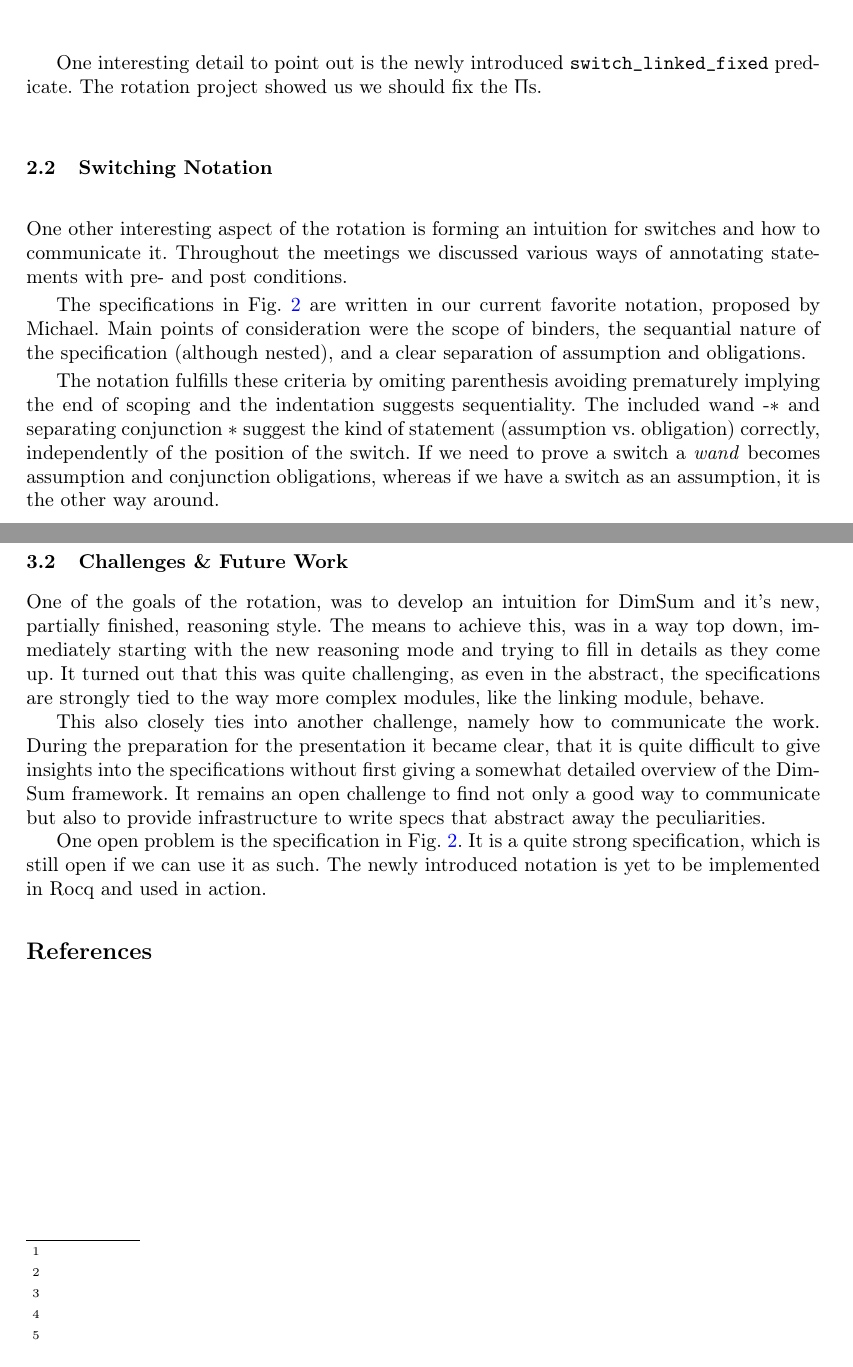
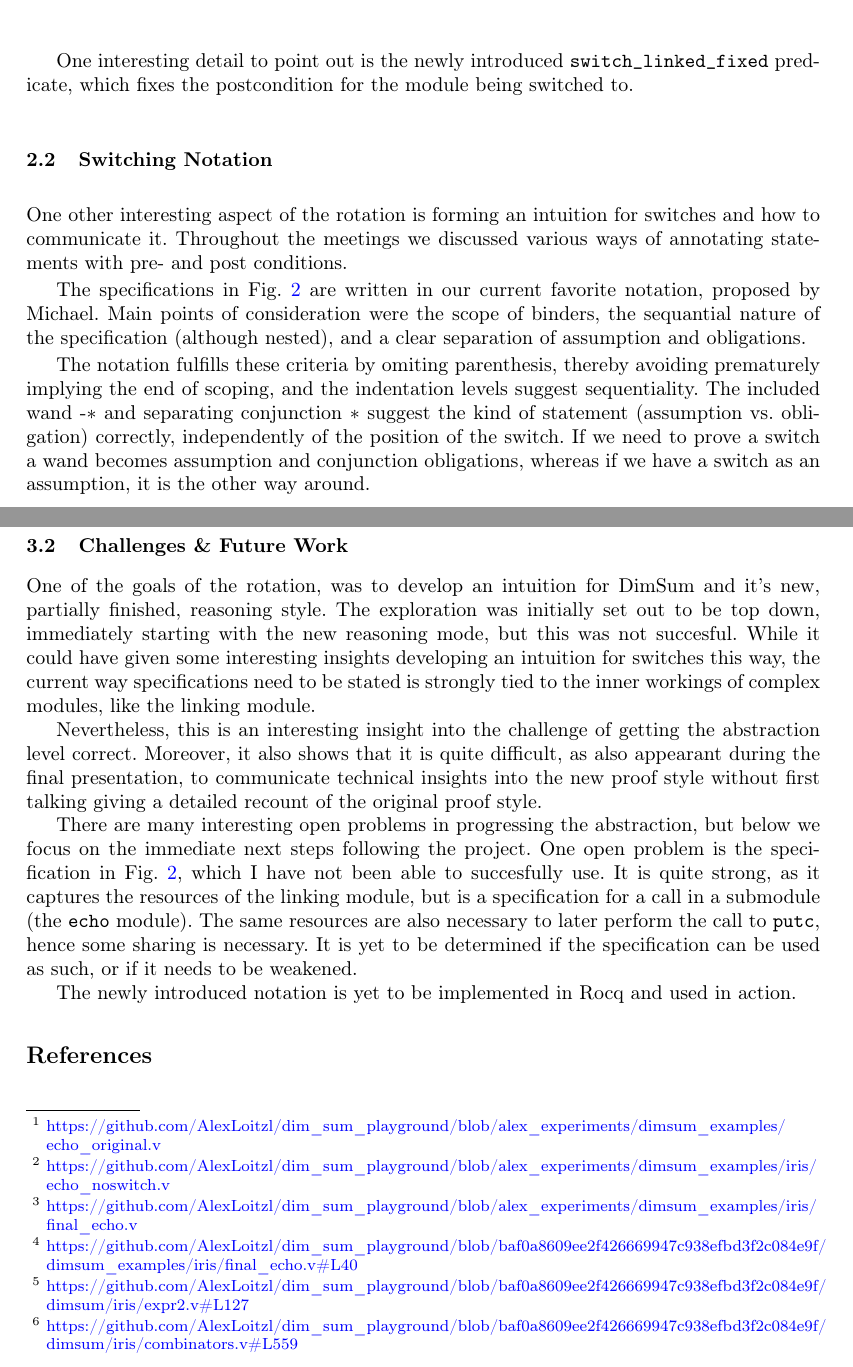
Before and after one commit to AlexLoitzl/rotation_presentation, a LaTeX thesis (report/report.tex): two parts of pages 3 and 4 of 4, joined at a grey line, cut so that both start at the same text. Compiled offline with pdfLaTeX.

Commit message:
Finish report

```diff
--- a/report/report.tex
+++ b/report/report.tex
@@ -208,7 +208,7 @@ The main challenge is writing a fully modular specification, i.e., stating speci
   \label{fig:specs}
 \end{figure}
 
-One interesting detail to point out is the newly introduced \texttt{switch\_linked\_fixed} predicate. The rotation project showed us we should fix the $\Pi$s.
+One interesting detail to point out is the newly introduced \texttt{switch\_linked\_fixed} predicate, which fixes the postcondition for the module being switched to.
 
 \subsection{Switching Notation}
 
@@ -217,8 +217,8 @@ One other interesting aspect of the rotation is forming an intuition for switche
 The specifications in \cref{fig:specs} are written in our current favorite notation, proposed by Michael.
 Main points of consideration were the scope of binders, the sequantial nature of the specification (although nested), and a clear separation of assumption and obligations.
 
-The notation fulfills these criteria by omiting parenthesis avoiding prematurely implying the end of scoping and the indentation suggests sequentiality. The included wand -$\ast$ and separating conjunction $\ast$ suggest the kind of statement (assumption vs. obligation) correctly, independently of the position of the switch.
-If we need to prove a switch a \emph{wand} becomes assumption and conjunction obligations, whereas if we have a switch as an assumption, it is the other way around.
+The notation fulfills these criteria by omiting parenthesis, thereby avoiding prematurely implying the end of scoping, and the indentation levels suggest sequentiality. The included wand -$\ast$ and separating conjunction $\ast$ suggest the kind of statement (assumption vs. obligation) correctly, independently of the position of the switch.
+If we need to prove a switch a wand becomes assumption and conjunction obligations, whereas if we have a switch as an assumption, it is the other way around.
 
 \section{Discussion}
 
@@ -226,20 +226,23 @@ The rotation was of a quite explorative nature and there are still many open pro
 
 \subsection{Outcome}
 
-First focusing on the concrete outcomes, we succesfully proved the refinement stated in \cref{sec:proj} in the original proof style of DimSum\footnote{}, and both a monolothic\footnote{} and a partially modular\footnote{} proof with the new Hoare-style reasoning.
+First focusing on the concrete outcomes, we succesfully proved the refinement stated in \cref{sec:proj} in the original proof style of DimSum\footnote{\url{https://github.com/AlexLoitzl/dim_sum_playground/blob/alex_experiments/dimsum_examples/echo_original.v}}, and both a monolothic\footnote{\url{https://github.com/AlexLoitzl/dim_sum_playground/blob/alex_experiments/dimsum_examples/iris/echo_noswitch.v}} and a partially modular\footnote{\url{https://github.com/AlexLoitzl/dim_sum_playground/blob/alex_experiments/dimsum_examples/iris/final_echo.v}} proof with the new Hoare-style reasoning.
 
-Additionally, we developed a new lemma, allowing for simpler reasoning with the \texttt{TCallRet} operation\footnote{}, specified new definition for switching to known modules\footnote{} and developed new abstract postconditions for abstracting over the the state of the linking module\footnote{}.
+Additionally, we developed a new lemma, allowing for simpler reasoning with the \texttt{TCallRet} operation\footnote{\url{https://github.com/AlexLoitzl/dim_sum_playground/blob/baf0a8609ee2f426669947c938efbd3f2c084e9f/dimsum_examples/iris/final_echo.v\#L40}}, specified new definition for switching to known modules\footnote{\url{https://github.com/AlexLoitzl/dim_sum_playground/blob/baf0a8609ee2f426669947c938efbd3f2c084e9f/dimsum/iris/expr2.v\#L127}}, and developed new abstract postconditions for abstracting over the the state of the linking module\footnote{\url{https://github.com/AlexLoitzl/dim_sum_playground/blob/baf0a8609ee2f426669947c938efbd3f2c084e9f/dimsum/iris/combinators.v\#L559}}.
 
 This brings us to one of the main insights, namely that there should be one such fixed abstract postcondition $\Pi$ per module. This is eases the specifications and can be necessary for induction.
 
 \subsection{Challenges \& Future Work}
 
-One of the goals of the rotation, was to develop an intuition for DimSum and it's new, partially finished, reasoning style. The means to achieve this, was in a way top down, immediately starting with the new reasoning mode and trying to fill in details as they come up. It turned out that this was quite challenging, as even in the abstract, the specifications are strongly tied to the way more complex modules, like the linking module, behave.
+One of the goals of the rotation, was to develop an intuition for DimSum and it's new, partially finished, reasoning style. The exploration was initially set out to be top down, immediately starting with the new reasoning mode, but this was not succesful. While it could have given some interesting insights developing an intuition for switches this way, the current way specifications need to be stated is strongly tied to the inner workings of complex modules, like the linking module.
 
-This also closely ties into another challenge, namely how to communicate the work. During the preparation for the presentation it became clear, that it is quite difficult to give insights into the specifications without first giving a somewhat detailed overview of the DimSum framework. It remains an open challenge to find not only a good way to communicate but also to provide infrastructure to write specs that abstract away the peculiarities.
+Nevertheless, this is an interesting insight into the challenge of getting the abstraction level correct. Moreover, it also shows that it is quite difficult, as also appearant during the final presentation, to communicate technical insights into the new proof style without first talking giving a detailed recount of the original proof style.
 
-One open problem is the specification in \cref{fig:specs}. It is a quite strong specification, which is still open if we can use it as such.
+There are many interesting open problems in progressing the abstraction, but below we focus on the immediate next steps following the project. One open problem is the specification in \cref{fig:specs}, which I have not been able to succesfully use.
+It is quite strong, as it captures the resources of the linking module, but is a specification for a call in a submodule (the \texttt{echo} module). The same resources are also necessary to later perform the call to \texttt{putc}, hence some sharing is necessary. It is yet to be determined if the specification can be used as such, or if it needs to be weakened.
+
 The newly introduced notation is yet to be implemented in Rocq and used in action.
+
 
 \bibliographystyle{splncs04.bst}
 \bibliography{references}
```
Also changed, not shown: report/report.tex (22 more changed lines).
